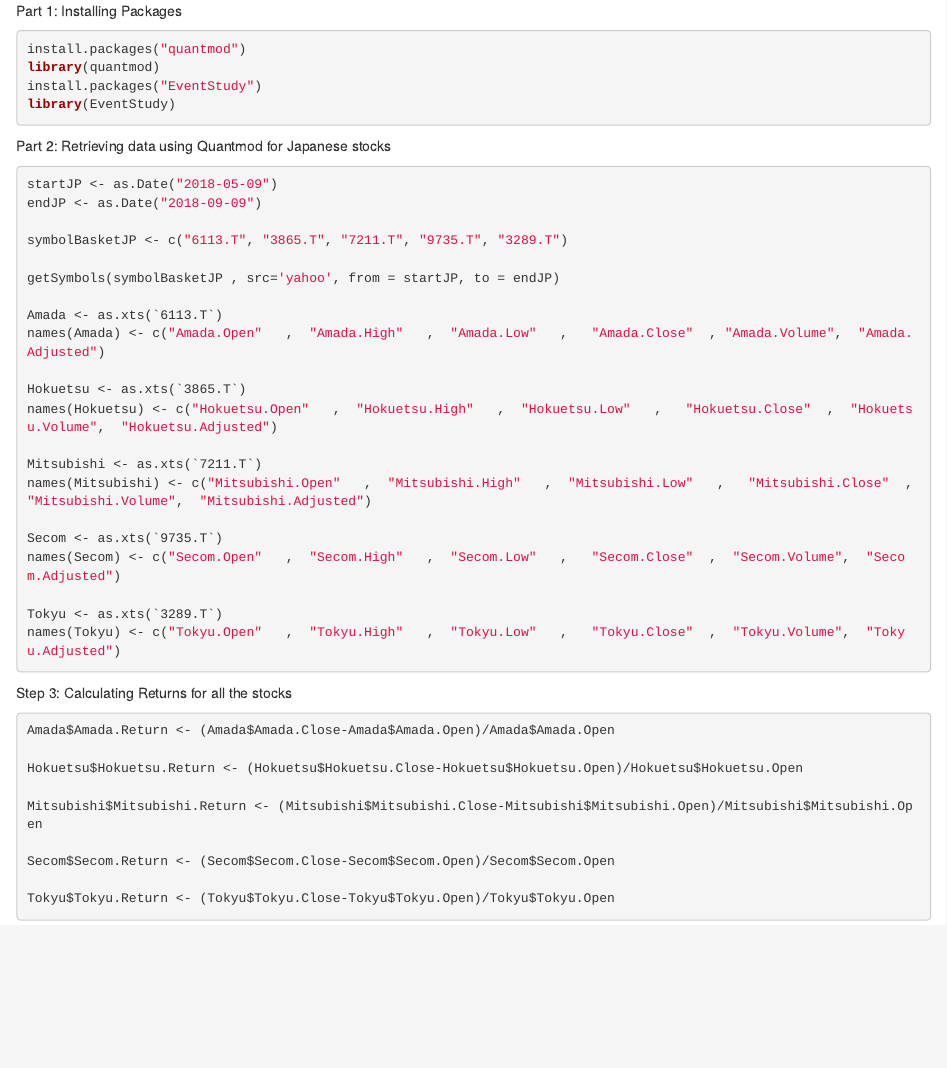
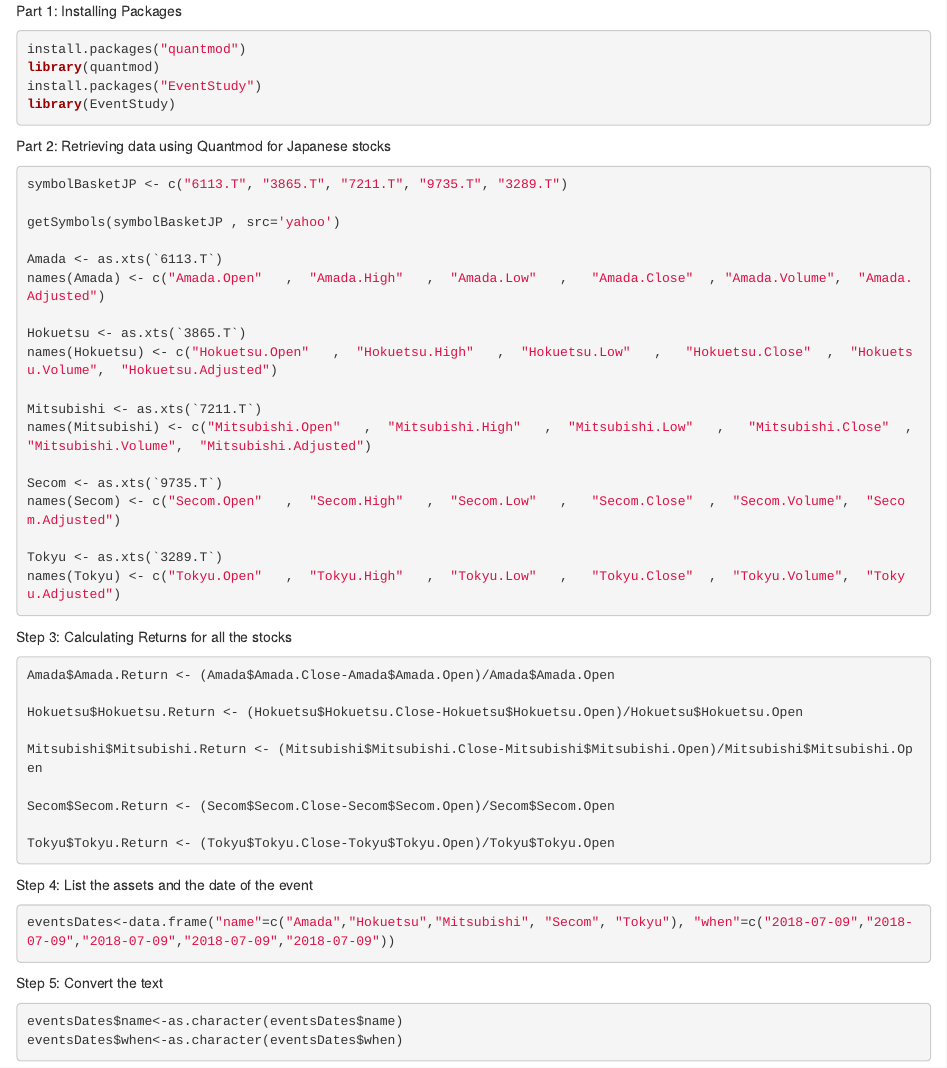
Before and after one commit to kbr18/Project, an R Markdown document (Event Study.Rmd): the page in a window 1100 px wide, from its top. Rendered offline with R 4.5, knitr and Pandoc, with nearby package versions.

Commit message:
Changes 2

````diff
--- a/Event Study.Rmd
+++ b/Event Study.Rmd
@@ -10,12 +10,9 @@
 Part 2: Retrieving data using Quantmod for Japanese stocks
 
 ```{r eval=FALSE, include=TRUE}
-startJP <- as.Date("2018-05-09")
-endJP <- as.Date("2018-09-09")
-
 symbolBasketJP <- c("6113.T", "3865.T", "7211.T", "9735.T", "3289.T")
 
-getSymbols(symbolBasketJP , src='yahoo', from = startJP, to = endJP)
+getSymbols(symbolBasketJP , src='yahoo')
 
 Amada <- as.xts(`6113.T`)
 names(Amada) <- c("Amada.Open"   ,  "Amada.High"   ,  "Amada.Low"   ,   "Amada.Close"  , "Amada.Volume",  "Amada.Adjusted")
@@ -46,3 +43,14 @@
 
 Tokyu$Tokyu.Return <- (Tokyu$Tokyu.Close-Tokyu$Tokyu.Open)/Tokyu$Tokyu.Open
 ```
+
+Step 4: List the assets and the date of the event
+```{r eval=FALSE, include=TRUE}
+eventsDates<-data.frame("name"=c("Amada","Hokuetsu","Mitsubishi", "Secom", "Tokyu"), "when"=c("2018-07-09","2018-07-09","2018-07-09","2018-07-09","2018-07-09"))
+```
+
+Step 5: Convert the text
+```{r eval=FALSE, include=TRUE}
+eventsDates$name<-as.character(eventsDates$name)
+eventsDates$when<-as.character(eventsDates$when)
+```
````
Also changed, not shown: Final-Draft.html (added).
